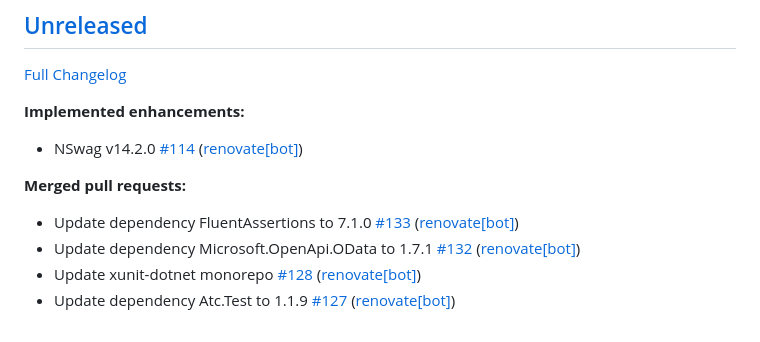
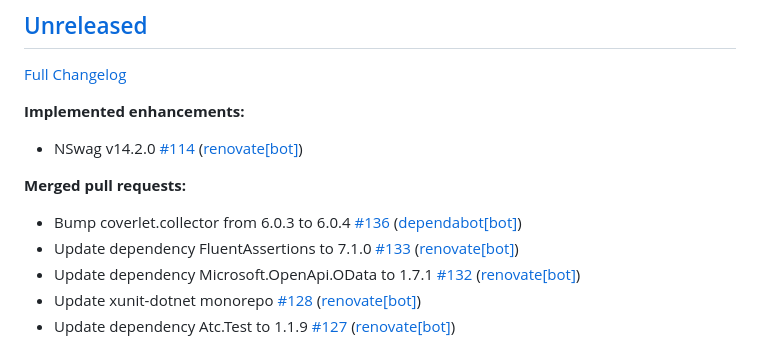
Before and after one commit to christianhelle/curlgenerator, a Markdown page: CHANGELOG.md, the part around the change. Rendered like a GitHub page.

Commit message:
Update changelog [skip ci]

```diff
--- a/CHANGELOG.md
+++ b/CHANGELOG.md
@@ -10,6 +10,7 @@
 
 **Merged pull requests:**
 
+- Bump coverlet.collector from 6.0.3 to 6.0.4 [\#136](https://github.com/christianhelle/curlgenerator/pull/136) ([dependabot[bot]](https://github.com/apps/dependabot))
 - Update dependency FluentAssertions to 7.1.0 [\#133](https://github.com/christianhelle/curlgenerator/pull/133) ([renovate[bot]](https://github.com/apps/renovate))
 - Update dependency Microsoft.OpenApi.OData to 1.7.1 [\#132](https://github.com/christianhelle/curlgenerator/pull/132) ([renovate[bot]](https://github.com/apps/renovate))
 - Update xunit-dotnet monorepo [\#128](https://github.com/christianhelle/curlgenerator/pull/128) ([renovate[bot]](https://github.com/apps/renovate))
```
